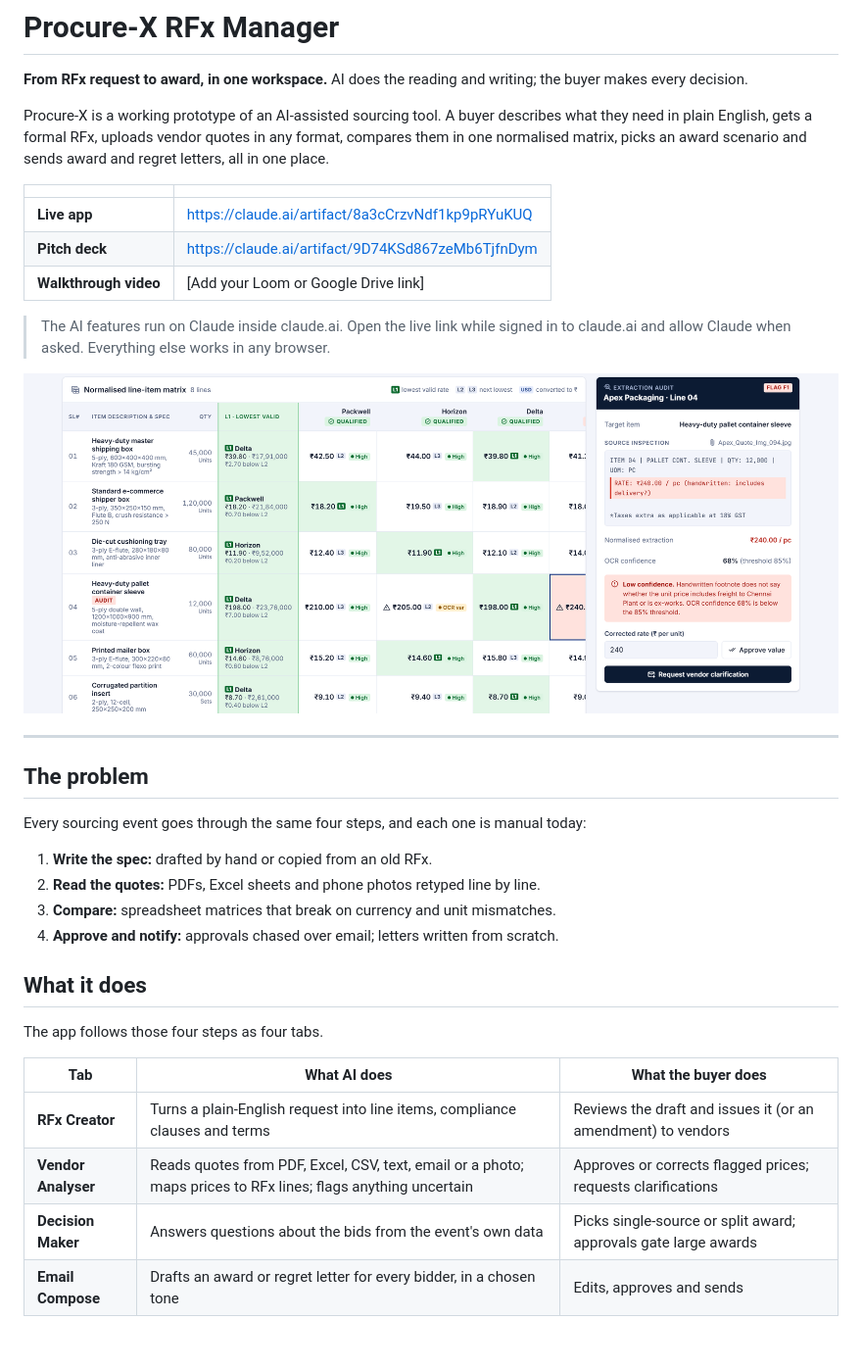
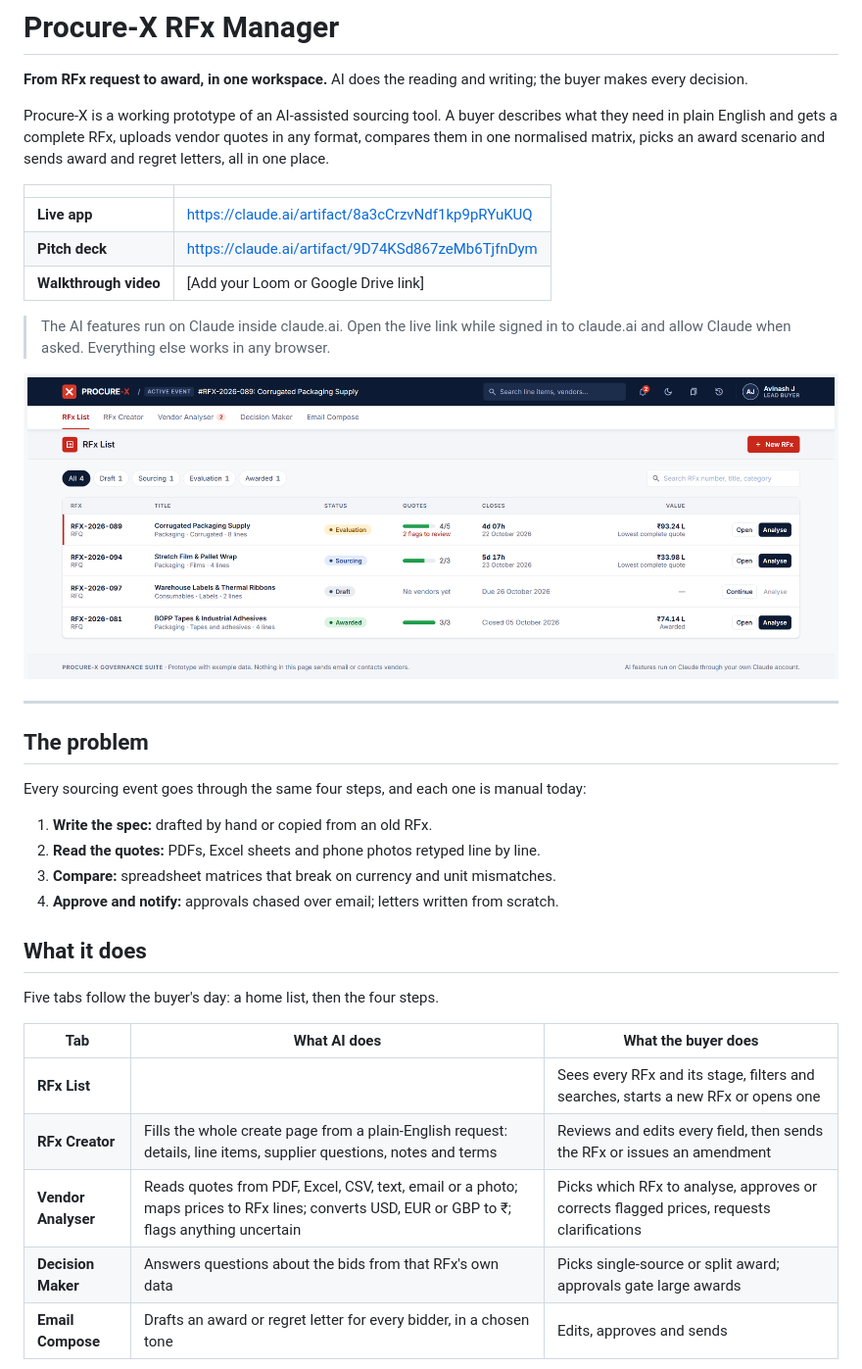
Before and after one commit to avinashj89/procrex, a Markdown page: README.md, the part around one of its changes. Shown at 98% size. Rendered like a GitHub page; pictures changed too: docs/screenshots/rfx-list.png (added), docs/screenshots/vendor-analyser.png; blank space fills up the shorter version.

```diff
--- a/README.md
+++ b/README.md
@@ -2,7 +2,7 @@
 
 **From RFx request to award, in one workspace.** AI does the reading and writing; the buyer makes every decision.
 
-Procure-X is a working prototype of an AI-assisted sourcing tool. A buyer describes what they need in plain English, gets a formal RFx, uploads vendor quotes in any format, compares them in one normalised matrix, picks an award scenario and sends award and regret letters, all in one place.
+Procure-X is a working prototype of an AI-assisted sourcing tool. A buyer describes what they need in plain English and gets a complete RFx, uploads vendor quotes in any format, compares them in one normalised matrix, picks an award scenario and sends award and regret letters, all in one place.
 
 | | |
 |---|---|
@@ -12,7 +12,7 @@ Procure-X is a working prototype of an AI-assisted sourcing tool. A buyer descri
 
 > The AI features run on Claude inside claude.ai. Open the live link while signed in to claude.ai and allow Claude when asked. Everything else works in any browser.
 
-![Vendor Analyser: normalised line-item matrix with L1 column and extraction audit](docs/screenshots/vendor-analyser.png)
+![RFx List: every RFx with status, quotes received, closing time and value](docs/screenshots/rfx-list.png)
 
 ---
 
@@ -27,12 +27,13 @@ Every sourcing event goes through the same four steps, and each one is manual to
 
 ## What it does
 
-The app follows those four steps as four tabs.
+Five tabs follow the buyer's day: a home list, then the four steps.
 
 | Tab | What AI does | What the buyer does |
 |---|---|---|
-| **RFx Creator** | Turns a plain-English request into line items, compliance clauses and terms | Reviews the draft and issues it (or an amendment) to vendors |
-| **Vendor Analyser** | Reads quotes from PDF, Excel, CSV, text, email or a photo; maps prices to RFx lines; flags anything uncertain | Approves or corrects flagged prices; requests clarifications |
-| **Decision Maker** | Answers questions about the bids from the event's own data | Picks single-source or split award; approvals gate large awards |
+| **RFx List** | | Sees every RFx and its stage, filters and searches, starts a new RFx or opens one |
+| **RFx Creator** | Fills the whole create page from a plain-English request: details, line items, supplier questions, notes and terms | Reviews and edits every field, then sends the RFx or issues an amendment |
+| **Vendor Analyser** | Reads quotes from PDF, Excel, CSV, text, email or a photo; maps prices to RFx lines; converts USD, EUR or GBP to ₹; flags anything uncertain | Picks which RFx to analyse, approves or corrects flagged prices, requests clarifications |
+| **Decision Maker** | Answers questions about the bids from that RFx's own data | Picks single-source or split award; approvals gate large awards |
 | **Email Compose** | Drafts an award or regret letter for every bidder, in a chosen tone | Edits, approves and sends |
 
```
Also changed, not shown: other parts of README.md (+36 -14 lines), docs/screenshots/decision-maker.png, docs/screenshots/email-compose.png, docs/screenshots/rfx-creator.png, docs/screenshots/vendor-analyser-picker.png (added), 1 other file.
